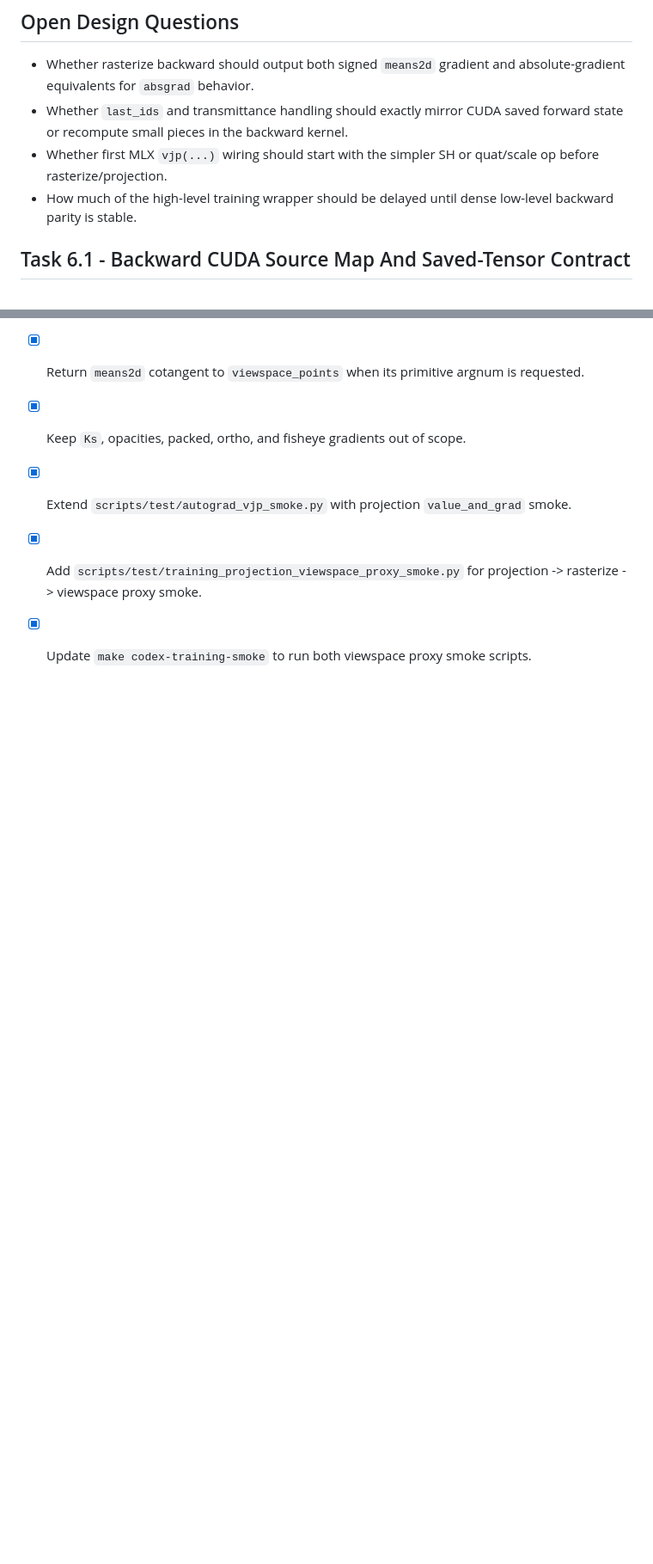
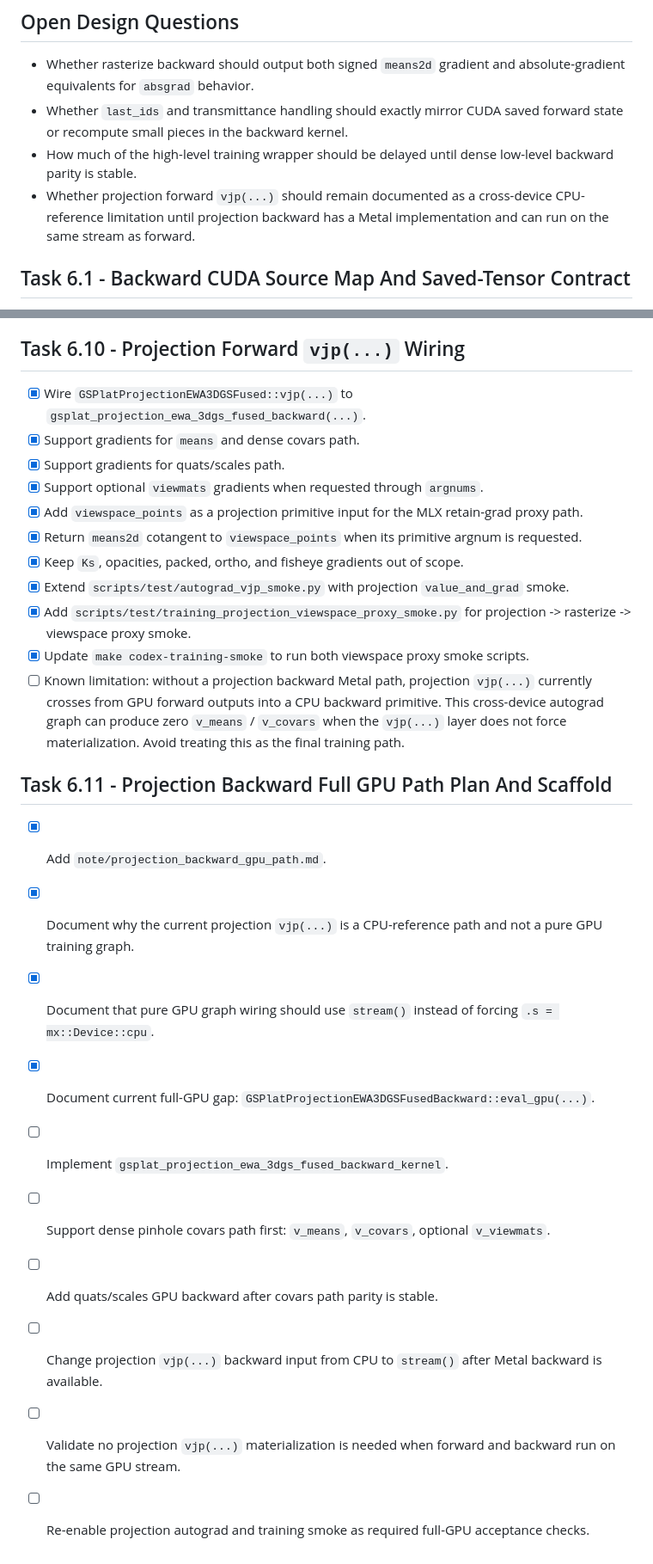
Before and after one commit to a1091150/gsplat-mlx, a Markdown page: Task.md, 2 parts joined by grey strips. Shown at 86% size. Drawn GitHub-style; blank space fills up the shorter version.

Commit message:
Update Task and note

```diff
--- a/Task.md
+++ b/Task.md
@@ -654,10 +655,11 @@
   absolute-gradient equivalents for `absgrad` behavior.
 - Whether `last_ids` and transmittance handling should exactly mirror CUDA
   saved forward state or recompute small pieces in the backward kernel.
-- Whether first MLX `vjp(...)` wiring should start with the simpler SH or
-  quat/scale op before rasterize/projection.
 - How much of the high-level training wrapper should be delayed until dense
   low-level backward parity is stable.
+- Whether projection forward `vjp(...)` should remain documented as a
+  cross-device CPU-reference limitation until projection backward has a Metal
+  implementation and can run on the same stream as forward.
 
 ## Task 6.1 - Backward CUDA Source Map And Saved-Tensor Contract
 - [x] Add `note/gsplat_backward_source_map.md`.
@@ -785,3 +787,26 @@
 - [x] Extend `scripts/test/autograd_vjp_smoke.py` with projection `value_and_grad` smoke.
 - [x] Add `scripts/test/training_projection_viewspace_proxy_smoke.py` for projection -> rasterize -> viewspace proxy smoke.
 - [x] Update `make codex-training-smoke` to run both viewspace proxy smoke scripts.
+- [ ] Known limitation: without a projection backward Metal path, projection
+  `vjp(...)` currently crosses from GPU forward outputs into a CPU backward
+  primitive. This cross-device autograd graph can produce zero `v_means` /
+  `v_covars` when the `vjp(...)` layer does not force materialization. Avoid
+  treating this as the final training path.
+
+## Task 6.11 - Projection Backward Full GPU Path Plan And Scaffold
+- [x] Add `note/projection_backward_gpu_path.md`.
+- [x] Document why the current projection `vjp(...)` is a CPU-reference path
+  and not a pure GPU training graph.
+- [x] Document that pure GPU graph wiring should use `stream()` instead of
+  forcing `.s = mx::Device::cpu`.
+- [x] Document current full-GPU gap: `GSPlatProjectionEWA3DGSFusedBackward::eval_gpu(...)`.
+- [ ] Implement `gsplat_projection_ewa_3dgs_fused_backward_kernel`.
+- [ ] Support dense pinhole covars path first: `v_means`, `v_covars`, optional
+  `v_viewmats`.
+- [ ] Add quats/scales GPU backward after covars path parity is stable.
+- [ ] Change projection `vjp(...)` backward input from CPU to `stream()` after
+  Metal backward is available.
+- [ ] Validate no projection `vjp(...)` materialization is needed when forward
+  and backward run on the same GPU stream.
+- [ ] Re-enable projection autograd and training smoke as required full-GPU
+  acceptance checks.
```
Also changed, not shown: other parts of Task.md (+1 -0 lines), note/projection_backward_gpu_path.md (added, +126 -0 lines).
